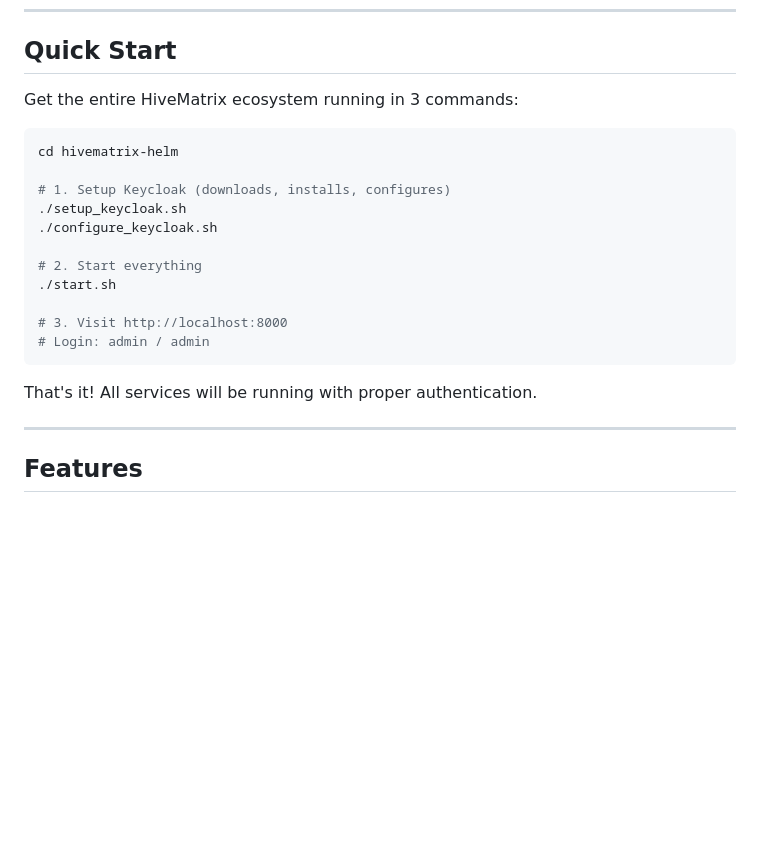
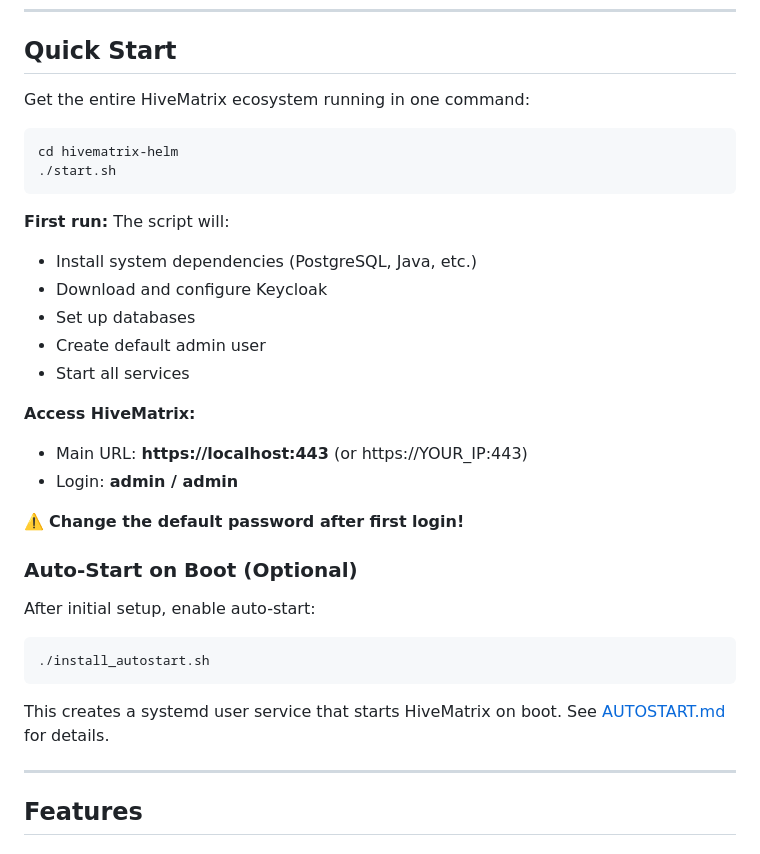
Before and after one commit to ruapotato/hivematrix-helm, a Markdown page: README.md, the part around the change. Drawn GitHub-style; blank space fills up the shorter version.

Commit message:
Update README Quick Start with simplified setup and auto-start info

````diff
--- a/README.md
+++ b/README.md
@@ -28,23 +28,35 @@ Helm is the operational control center for the HiveMatrix ecosystem. It provides
 
 ## Quick Start
 
-Get the entire HiveMatrix ecosystem running in 3 commands:
+Get the entire HiveMatrix ecosystem running in one command:
 
 ```bash
 cd hivematrix-helm
-
-# 1. Setup Keycloak (downloads, installs, configures)
-./setup_keycloak.sh
-./configure_keycloak.sh
-
-# 2. Start everything
 ./start.sh
-
-# 3. Visit http://localhost:8000
-# Login: admin / admin
 ```
 
-That's it! All services will be running with proper authentication.
+**First run:** The script will:
+- Install system dependencies (PostgreSQL, Java, etc.)
+- Download and configure Keycloak
+- Set up databases
+- Create default admin user
+- Start all services
+
+**Access HiveMatrix:**
+- Main URL: **https://localhost:443** (or https://YOUR_IP:443)
+- Login: **admin / admin**
+
+⚠️ **Change the default password after first login!**
+
+### Auto-Start on Boot (Optional)
+
+After initial setup, enable auto-start:
+
+```bash
+./install_autostart.sh
+```
+
+This creates a systemd user service that starts HiveMatrix on boot. See [AUTOSTART.md](AUTOSTART.md) for details.
 
 ---
 
````
